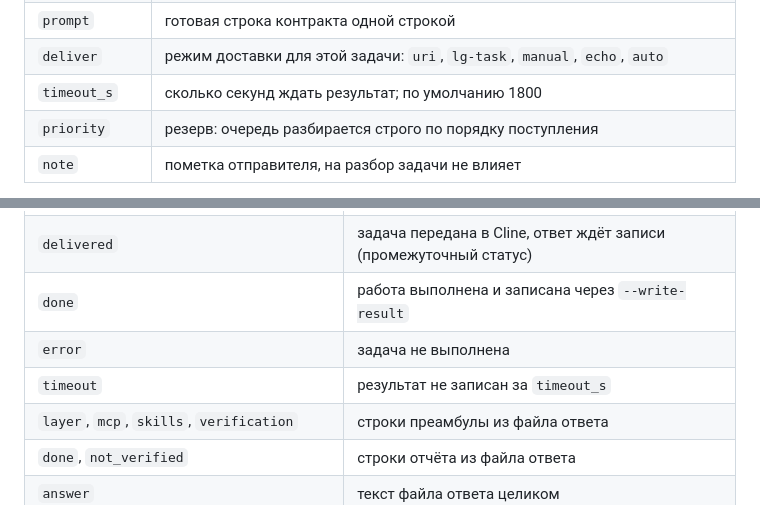
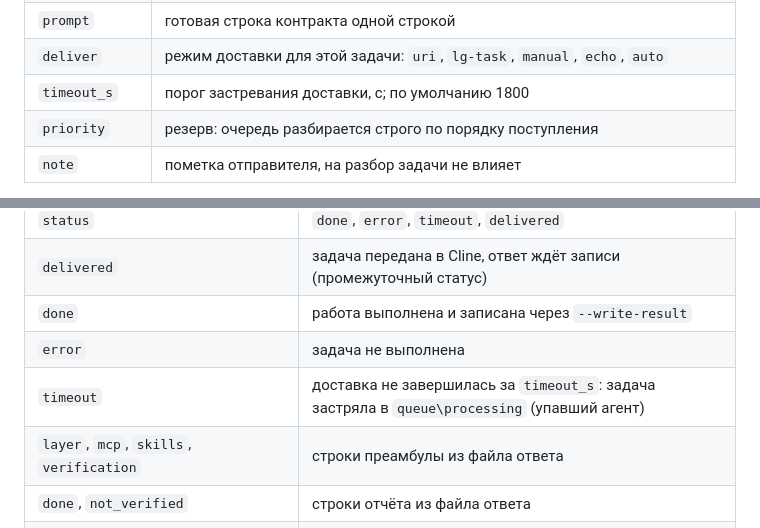
Before and after one commit to 1287c13/agent-1287c13-1c, a Markdown page: docs/07-external-integration.md, 2 parts joined by grey strips. Drawn GitHub-style.

```diff
--- a/docs/07-external-integration.md
+++ b/docs/07-external-integration.md
@@ -76,7 +76,7 @@
 | `db` | id, алиас, name или путь из `.v8-project.json`; для `harness` - `null` |
 | `prompt` | готовая строка контракта одной строкой |
 | `deliver` | режим доставки для этой задачи: `uri`, `lg-task`, `manual`, `echo`, `auto` |
-| `timeout_s` | сколько секунд ждать результат; по умолчанию 1800 |
+| `timeout_s` | порог застревания доставки, с; по умолчанию 1800 |
 | `priority` | резерв: очередь разбирается строго по порядку поступления |
 | `note` | пометка отправителя, на разбор задачи не влияет |
 
@@ -93,7 +93,7 @@
 | `delivered` | задача передана в Cline, ответ ждёт записи (промежуточный статус) |
 | `done` | работа выполнена и записана через `--write-result` |
 | `error` | задача не выполнена |
-| `timeout` | результат не записан за `timeout_s` |
+| `timeout` | доставка не завершилась за `timeout_s`: задача застряла в `queue\processing` (упавший агент) |
 | `layer`, `mcp`, `skills`, `verification` | строки преамбулы из файла ответа |
 | `done`, `not_verified` | строки отчёта из файла ответа |
 | `answer` | текст файла ответа целиком |
```
Also changed, not shown: other parts of docs/07-external-integration.md (+11 -6 lines), START.md (+4 -2 lines), docs/06-troubleshooting.md (+4 -2 lines).
